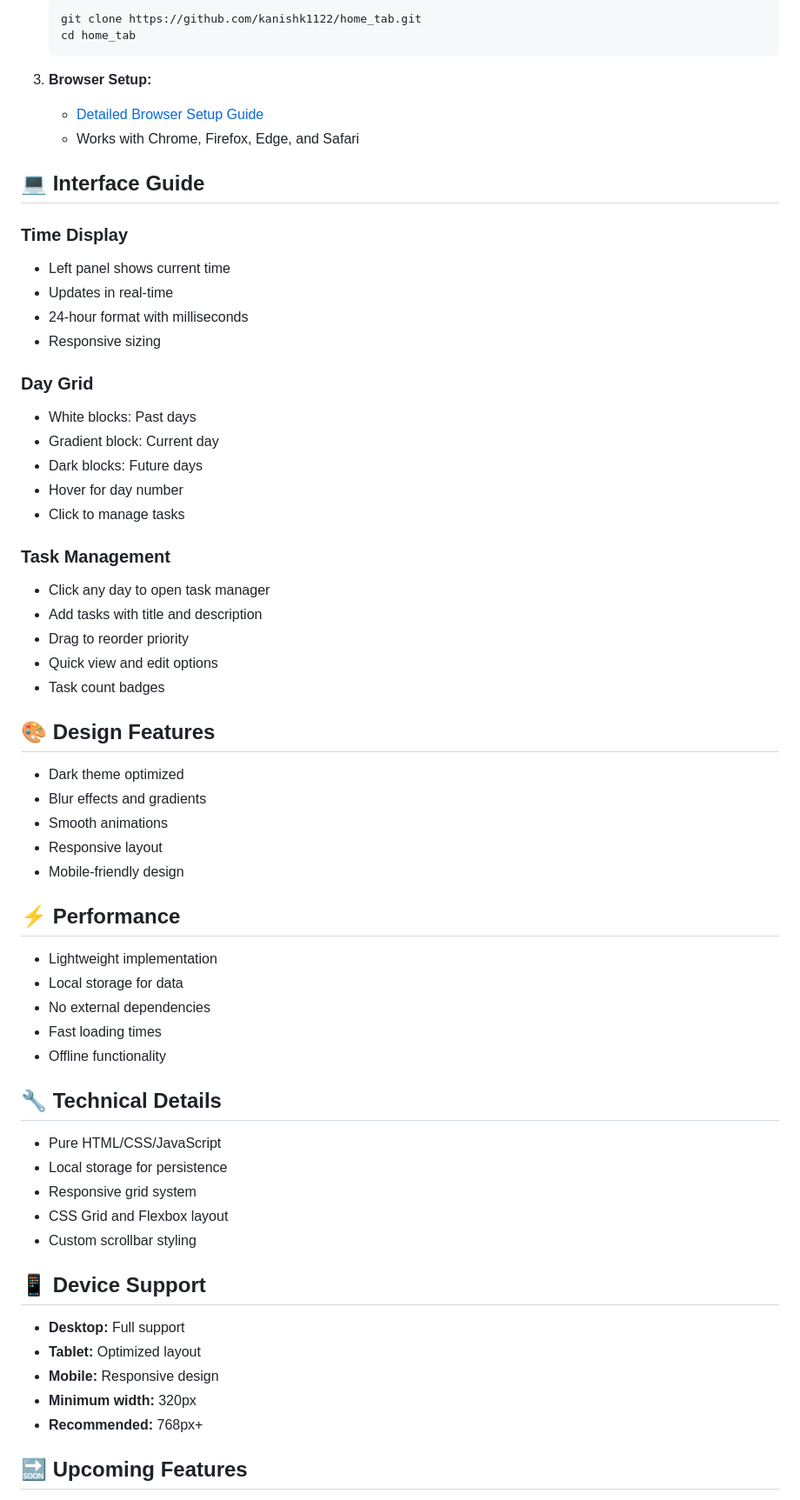
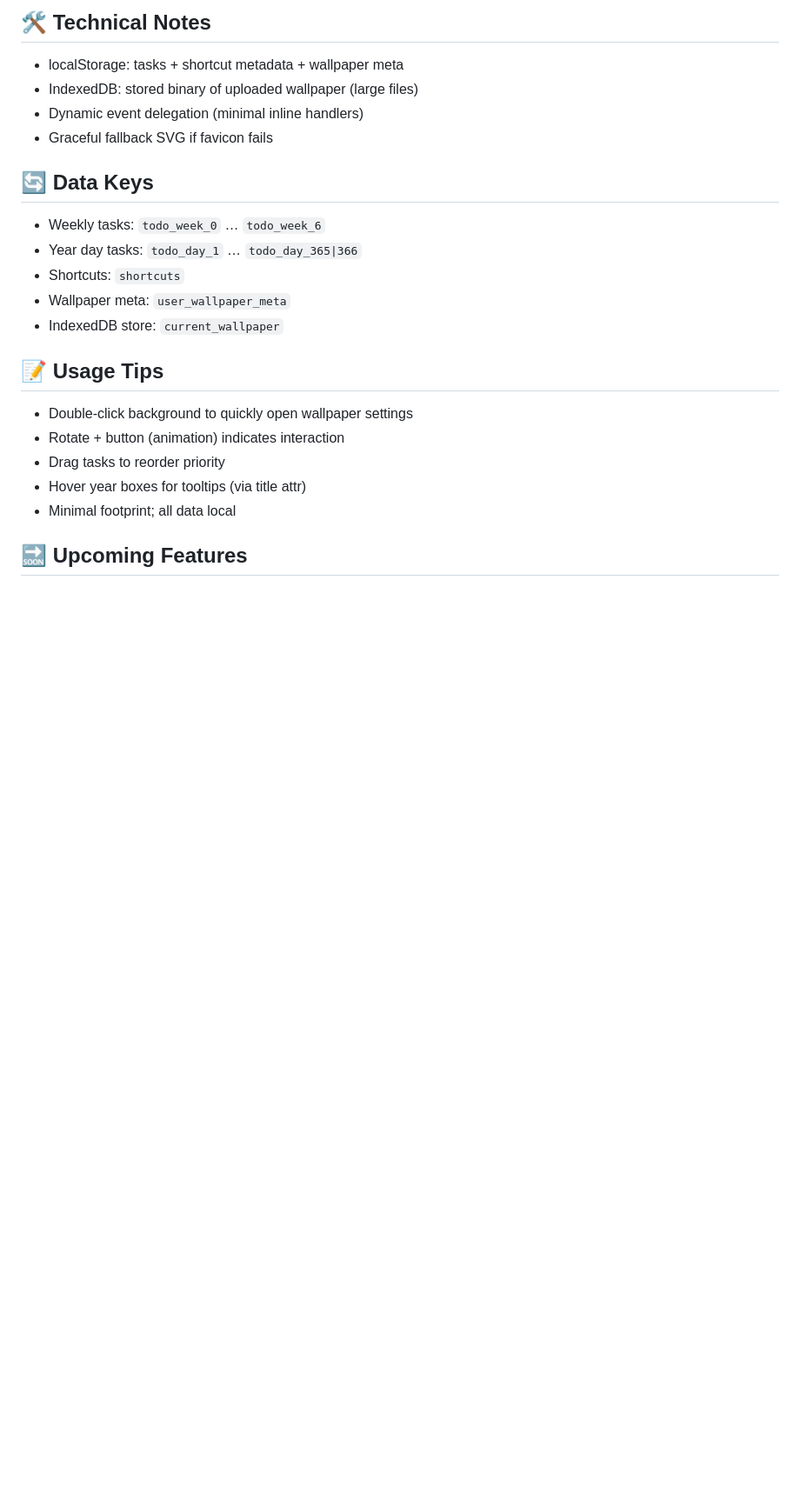
Before and after one commit to kanishk1122/home_tab, a Markdown page: README.md, the part around one of its changes. Shown at 87% size. GitHub-like rendering; blank space fills up the shorter version.

````diff
--- a/README.md
+++ b/README.md
@@ -38,69 +54,26 @@ A minimalist yet powerful daily task tracker with real-time updates and visual p
 
-   ```bash
-   git clone https://github.com/kanishk1122/home_tab.git
-   cd home_tab
-   ```
+## 🛠 Technical Notes
 
-3. **Browser Setup:**
-   - [Detailed Browser Setup Guide](BROWSER_SETUP.md)
-   - Works with Chrome, Firefox, Edge, and Safari
+- localStorage: tasks + shortcut metadata + wallpaper meta
+- IndexedDB: stored binary of uploaded wallpaper (large files)
+- Dynamic event delegation (minimal inline handlers)
+- Graceful fallback SVG if favicon fails
 
-## 💻 Interface Guide
+## 🔄 Data Keys
 
-### Time Display
+- Weekly tasks: `todo_week_0` … `todo_week_6`
+- Year day tasks: `todo_day_1` … `todo_day_365|366`
+- Shortcuts: `shortcuts`
+- Wallpaper meta: `user_wallpaper_meta`
+- IndexedDB store: `current_wallpaper`
 
-- Left panel shows current time
-- Updates in real-time
-- 24-hour format with milliseconds
-- Responsive sizing
+## 📝 Usage Tips
 
-### Day Grid
-
-- White blocks: Past days
-- Gradient block: Current day
-- Dark blocks: Future days
-- Hover for day number
-- Click to manage tasks
-
-### Task Management
-
-- Click any day to open task manager
-- Add tasks with title and description
-- Drag to reorder priority
-- Quick view and edit options
-- Task count badges
-
-## 🎨 Design Features
-
-- Dark theme optimized
-- Blur effects and gradients
-- Smooth animations
-- Responsive layout
-- Mobile-friendly design
-
-## ⚡ Performance
-
-- Lightweight implementation
-- Local storage for data
-- No external dependencies
-- Fast loading times
-- Offline functionality
-
-## 🔧 Technical Details
-
-- Pure HTML/CSS/JavaScript
-- Local storage for persistence
-- Responsive grid system
-- CSS Grid and Flexbox layout
-- Custom scrollbar styling
-
-## 📱 Device Support
-
-- **Desktop:** Full support
-- **Tablet:** Optimized layout
-- **Mobile:** Responsive design
-- **Minimum width:** 320px
-- **Recommended:** 768px+
+- Double-click background to quickly open wallpaper settings
+- Rotate + button (animation) indicates interaction
+- Drag tasks to reorder priority
+- Hover year boxes for tooltips (via title attr)
+- Minimal footprint; all data local
 
 ## 🔜 Upcoming Features
 
````
Also changed, not shown: other parts of README.md (+43 -26 lines), image.png, public/128.png (added), public/48.png (added), public/8.png (added), 2 other files.
